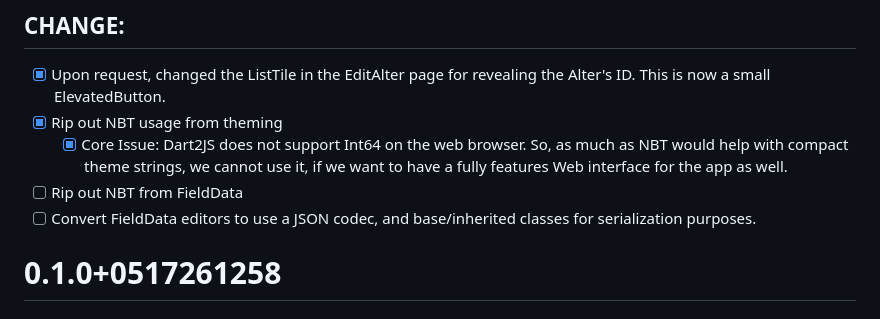
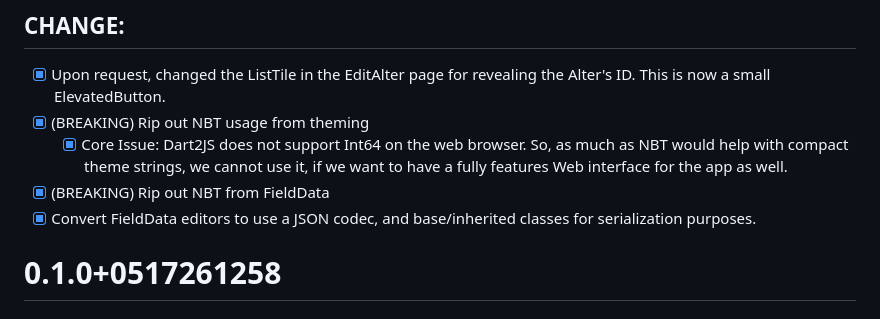
Before and after one commit to zontreck/Switchboard, a Markdown page: CHANGELOG.md, the part around the change. GitHub-like rendering.

Commit message:
Update change log

```diff
--- a/CHANGELOG.md
+++ b/CHANGELOG.md
@@ -7,10 +7,10 @@
 ## CHANGE:
 
 - [x] Upon request, changed the ListTile in the EditAlter page for revealing the Alter's ID. This is now a small ElevatedButton.
-- [x] Rip out NBT usage from theming
+- [x] (BREAKING) Rip out NBT usage from theming
   - [x] Core Issue: Dart2JS does not support Int64 on the web browser. So, as much as NBT would help with compact theme strings, we cannot use it, if we want to have a fully features Web interface for the app as well.
-- [ ] Rip out NBT from FieldData
-- [ ] Convert FieldData editors to use a JSON codec, and base/inherited classes for serialization purposes.
+- [x] (BREAKING) Rip out NBT from FieldData
+- [x] Convert FieldData editors to use a JSON codec, and base/inherited classes for serialization purposes.
 
 # 0.1.0+0517261258
 
```
